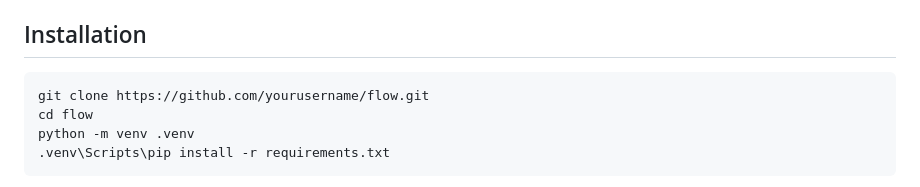
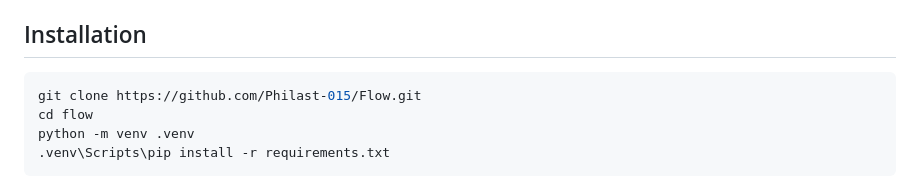
Before and after one commit to Philast-015/Flow, a Markdown page: README.md, the part around the change. Drawn GitHub-style.

Commit message:
Update repository URL in installation instructions

````diff
--- a/README.md
+++ b/README.md
@@ -21,7 +21,7 @@ A terminal-based music player with online streaming and offline library modes.
 ## Installation
 
 ```bash
-git clone https://github.com/yourusername/flow.git
+git clone https://github.com/Philast-015/Flow.git
 cd flow
 python -m venv .venv
 .venv\Scripts\pip install -r requirements.txt
````
